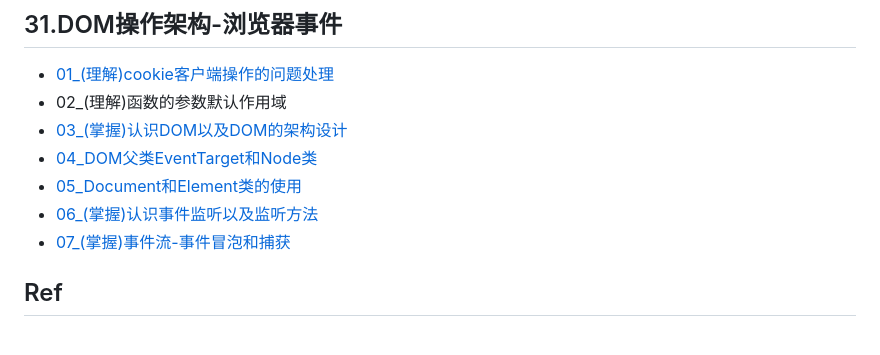
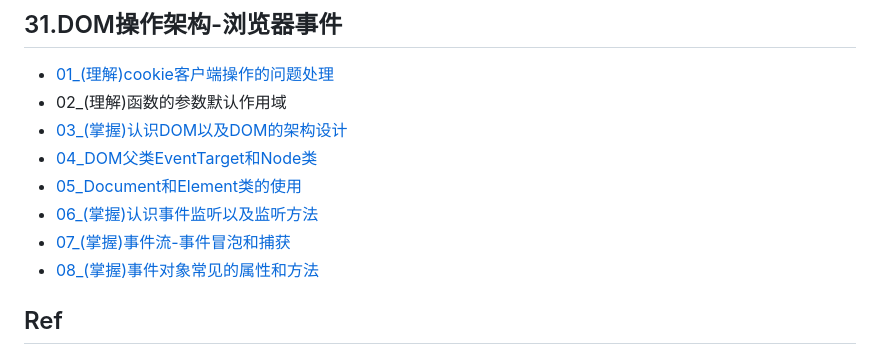
Before and after one commit to guxiaobai/learn-javascript-100, a Markdown page: 3619571/README.md, the part around the change. GitHub-like rendering.

Commit message:
08_(掌握)事件对象常见的属性和方法

```diff
--- a/3619571/README.md
+++ b/3619571/README.md
@@ -74,6 +74,7 @@
 * [05_Document和Element类的使用](./31-05)
 * [06_(掌握)认识事件监听以及监听方法](./31-06)
 * [07_(掌握)事件流-事件冒泡和捕获](./31-07)
+* [08_(掌握)事件对象常见的属性和方法](./32-08)
 
 ## Ref
 
```
Also changed, not shown: 3619571/31-08/README.md (added, +18 -0 lines).
